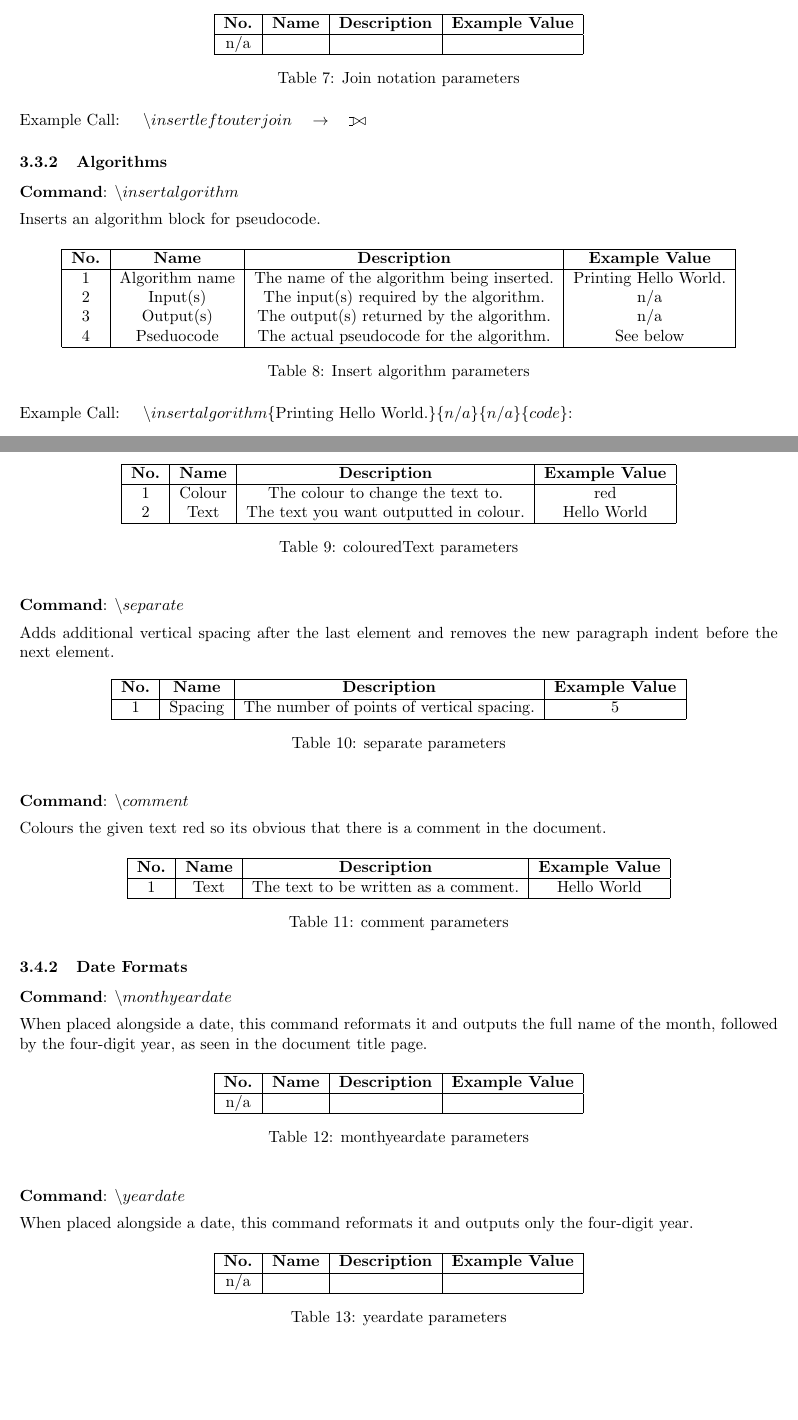
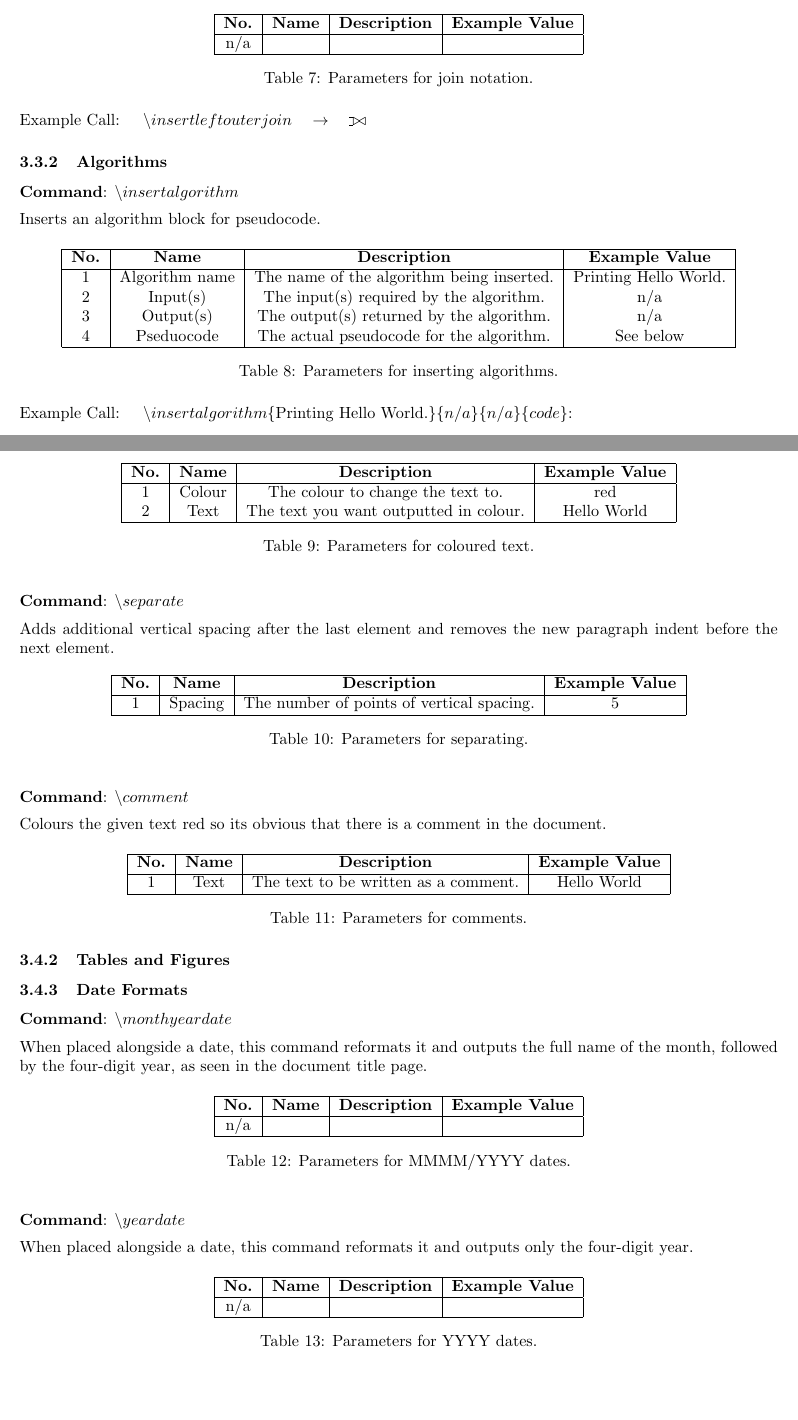
Before and after one commit to MatthewEmer/LaTeX-File-Template, a LaTeX document (Documentation/documentation.tex, which reads Documentation/_documentContent.tex): two parts of pages 5 and 6 of 6, joined at a grey line, cut so that both start at the same text. Compiled offline with pdfLaTeX.

Commit message:
Reformatted table captions.

```diff
--- a/Documentation/_documentContent.tex
+++ b/Documentation/_documentContent.tex
@@ -113,7 +113,7 @@ adding some nonsense
 
 \separate{5}Inserts the relevant notation for the chosen join operation.
 
-\inserttable{c|c|c|c}{Join notation parameters}
+\inserttable{c|c|c|c}{Parameters for join notation.}
 {\textbf{No.} & \textbf{Name} & \textbf{Description} & \textbf{Example Value}}
 {n/a & & &}
 
@@ -125,7 +125,7 @@ adding some nonsense
 
 \separate{5}Inserts an algorithm block for pseudocode.
 
-\inserttable{c|c|c|c}{Insert algorithm parameters}
+\inserttable{c|c|c|c}{Parameters for inserting algorithms.}
 {\textbf{No.} & \textbf{Name} & \textbf{Description} & \textbf{Example Value}}
 {1 & Algorithm name & The name of the algorithm being inserted. & Printing Hello World. \\
 2 & Input(s) & The input(s) required by the algorithm. & n/a \\
@@ -149,7 +148,7 @@ adding some nonsense
 
 \separate{5}Changes the colour of a group of text to a given colour.
 
-\inserttable{c|c|c|c}{colouredText parameters}
+\inserttable{c|c|c|c}{Parameters for coloured text.}
 {\textbf{No.} & \textbf{Name} & \textbf{Description} & \textbf{Example Value}}
 {1 & Colour & The colour to change the text to. & red \\
 2 & Text & The text you want outputted in colour. & Hello World}
@@ -158,7 +157,7 @@ adding some nonsense
 
 \separate{5}Adds additional vertical spacing after the last element and removes the new paragraph indent before the next element.
 
-\inserttable{c|c|c|c}{separate parameters}
+\inserttable{c|c|c|c}{Parameters for separating.}
 {\textbf{No.} & \textbf{Name} & \textbf{Description} & \textbf{Example Value}}
 {1 & Spacing & The number of points of vertical spacing. & 5}
 
@@ -166,9 +165,11 @@ adding some nonsense
 
 \separate{5}Colours the given text red so its obvious that there is a comment in the document.
 
-\inserttable{c|c|c|c}{comment parameters}
+\inserttable{c|c|c|c}{Parameters for comments.}
 {\textbf{No.} & \textbf{Name} & \textbf{Description} & \textbf{Example Value}}
 {1 & Text & The text to be written as a comment. & Hello World}
+
+\subsubsection{Tables and Figures}
 
 \subsubsection{Date Formats}
 
@@ -176,7 +177,7 @@ adding some nonsense
 
 \separate{5}When placed alongside a date, this command reformats it and outputs the full name of the month, followed by the four-digit year, as seen in the document title page.
 
-\inserttable{c|c|c|c}{monthyeardate parameters}
+\inserttable{c|c|c|c}{Parameters for MMMM/YYYY dates.}
 {\textbf{No.} & \textbf{Name} & \textbf{Description} & \textbf{Example Value}}
 {n/a & & & }
 
@@ -184,6 +185,6 @@ adding some nonsense
 
 \separate{5}When placed alongside a date, this command reformats it and outputs only the four-digit year.
 
-\inserttable{c|c|c|c}{yeardate parameters}
+\inserttable{c|c|c|c}{Parameters for YYYY dates.}
 {\textbf{No.} & \textbf{Name} & \textbf{Description} & \textbf{Example Value}}
 {n/a & & & }
```
Also changed, not shown: Documentation/documentation.pdf (deleted), Documentation/_documentContent.tex (11 more changed lines), 1 other file.
